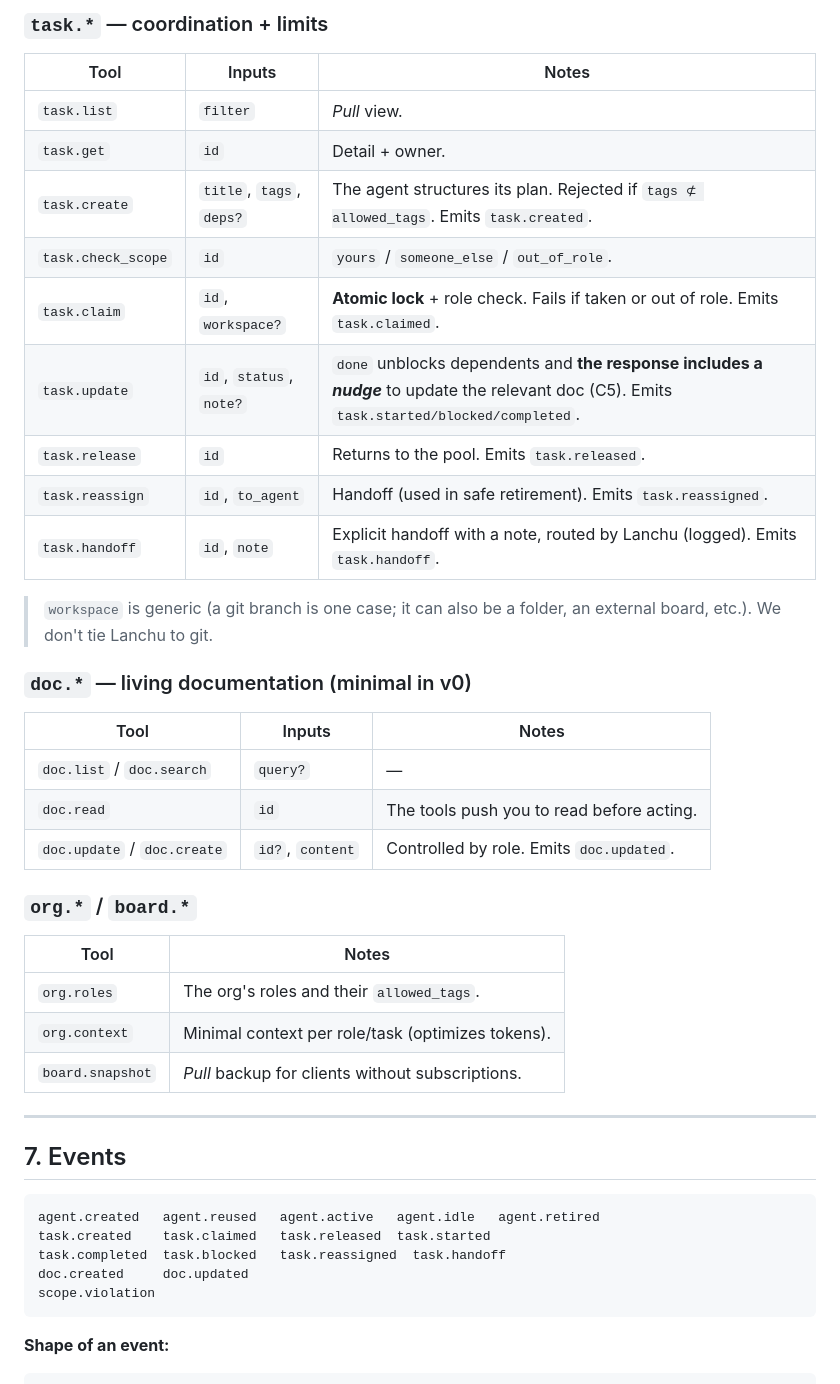
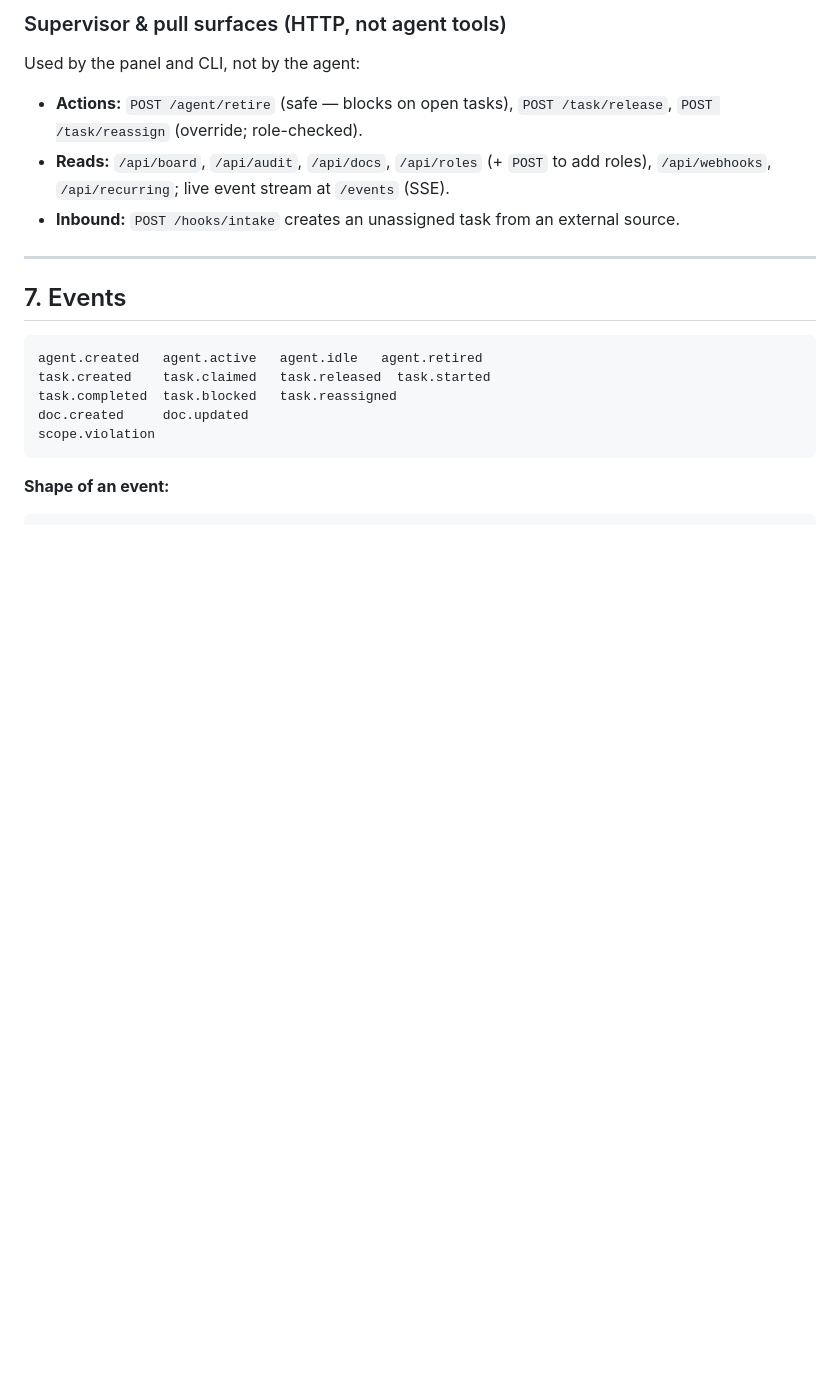
Before and after one commit to lanchuske/lanchu, a Markdown page: ARCHITECTURE.md, the part around one of its changes. Drawn GitHub-style; blank space fills up the shorter version.

````diff
--- a/ARCHITECTURE.md
+++ b/ARCHITECTURE.md
@@ -132,42 +138,20 @@ backup.
 
-### `task.*` — coordination + limits
-| Tool | Inputs | Notes |
-|------|----------|-------|
-| `task.list` | `filter` | *Pull* view. |
-| `task.get` | `id` | Detail + owner. |
-| `task.create` | `title`, `tags`, `deps?` | The agent structures its plan. Rejected if `tags ⊄ allowed_tags`. Emits `task.created`. |
-| `task.check_scope` | `id` | `yours` / `someone_else` / `out_of_role`. |
-| `task.claim` | `id`, `workspace?` | **Atomic lock** + role check. Fails if taken or out of role. Emits `task.claimed`. |
-| `task.update` | `id`, `status`, `note?` | `done` unblocks dependents and **the response includes a *nudge*** to update the relevant doc (C5). Emits `task.started/blocked/completed`. |
-| `task.release` | `id` | Returns to the pool. Emits `task.released`. |
-| `task.reassign` | `id`, `to_agent` | Handoff (used in safe retirement). Emits `task.reassigned`. |
-| `task.handoff` | `id`, `note` | Explicit handoff with a note, routed by Lanchu (logged). Emits `task.handoff`. |
-
-> `workspace` is generic (a git branch is one case; it can also be a folder, an
-> external board, etc.). We don't tie Lanchu to git.
-
-### `doc.*` — living documentation (minimal in v0)
-| Tool | Inputs | Notes |
-|------|----------|-------|
-| `doc.list` / `doc.search` | `query?` | — |
-| `doc.read` | `id` | The tools push you to read before acting. |
-| `doc.update` / `doc.create` | `id?`, `content` | Controlled by role. Emits `doc.updated`. |
-
-### `org.*` / `board.*`
-| Tool | Notes |
-|------|-------|
-| `org.roles` | The org's roles and their `allowed_tags`. |
-| `org.context` | Minimal context per role/task (optimizes tokens). |
-| `board.snapshot` | *Pull* backup for clients without subscriptions. |
+### Supervisor & pull surfaces (HTTP, not agent tools)
+Used by the panel and CLI, not by the agent:
+- **Actions:** `POST /agent/retire` (safe — blocks on open tasks), `POST /task/release`,
+  `POST /task/reassign` (override; role-checked).
+- **Reads:** `/api/board`, `/api/audit`, `/api/docs`, `/api/roles` (+ `POST` to add roles),
+  `/api/webhooks`, `/api/recurring`; live event stream at `/events` (SSE).
+- **Inbound:** `POST /hooks/intake` creates an unassigned task from an external source.
 
 ---
 
 ## 7. Events
 
 ```
-agent.created   agent.reused   agent.active   agent.idle   agent.retired
+agent.created   agent.active   agent.idle   agent.retired
 task.created    task.claimed   task.released  task.started
-task.completed  task.blocked   task.reassigned  task.handoff
+task.completed  task.blocked   task.reassigned
 doc.created     doc.updated
 scope.violation
 ```
````
Also changed, not shown: other parts of ARCHITECTURE.md (+25 -19 lines).
